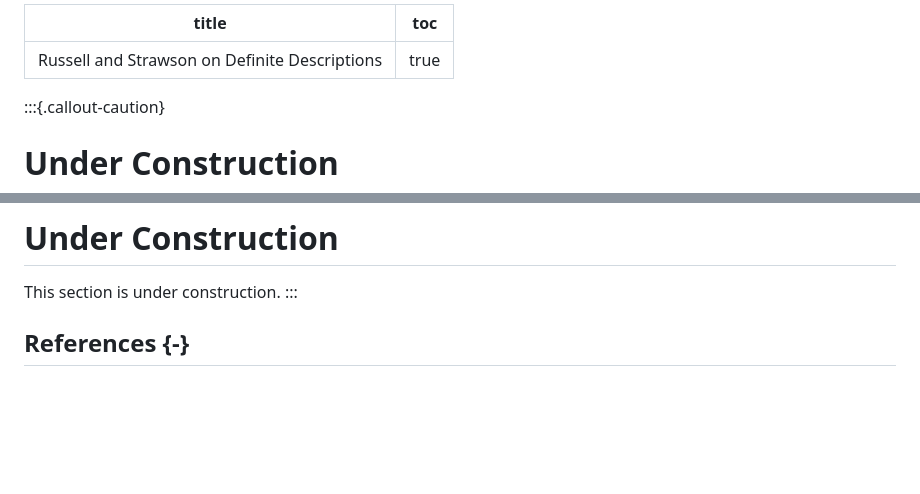
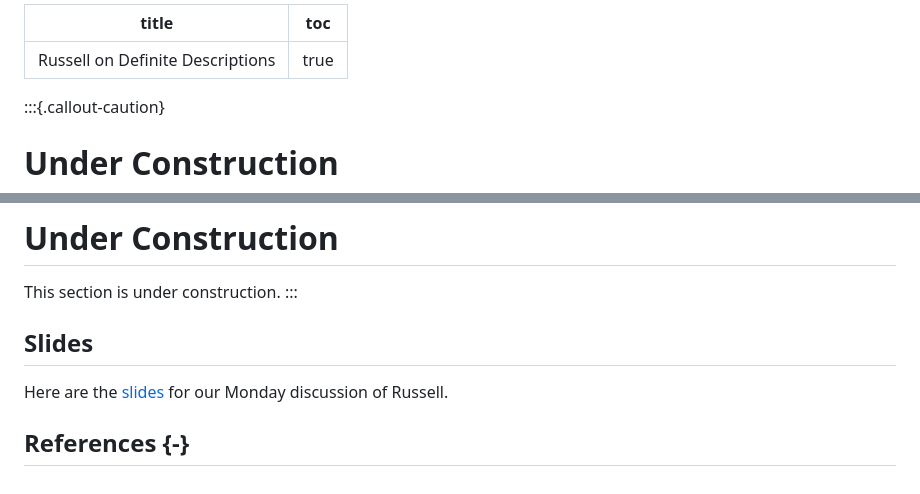
Before and after one commit to dsanson/205f2026, a Markdown page: guides/russell.md, 2 parts joined by grey strips. Drawn GitHub-style; blank space fills up the shorter version.

Commit message:
adding russell slides

```diff
--- a/guides/russell.md
+++ b/guides/russell.md
@@ -1,5 +1,5 @@
 ---
-title: Russell and Strawson on Definite Descriptions
+title: Russell on Definite Descriptions
 toc: true
 ---
 
@@ -298,5 +298,8 @@ You can ignore the paragraph about MacColl's views. See if you can make anything
 This section is under construction.
 :::
 
+## Slides
+
+Here are the [slides](/slides/russell.md) for our Monday discussion of Russell.
 
 ## References {-}
```
Also changed, not shown: slides/russell.md (added, +300 -0 lines).
